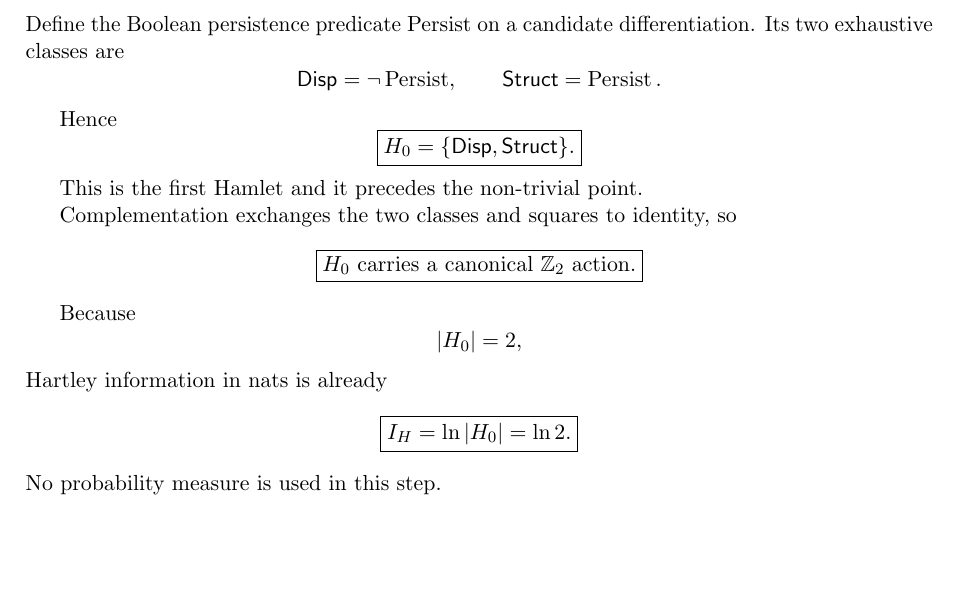
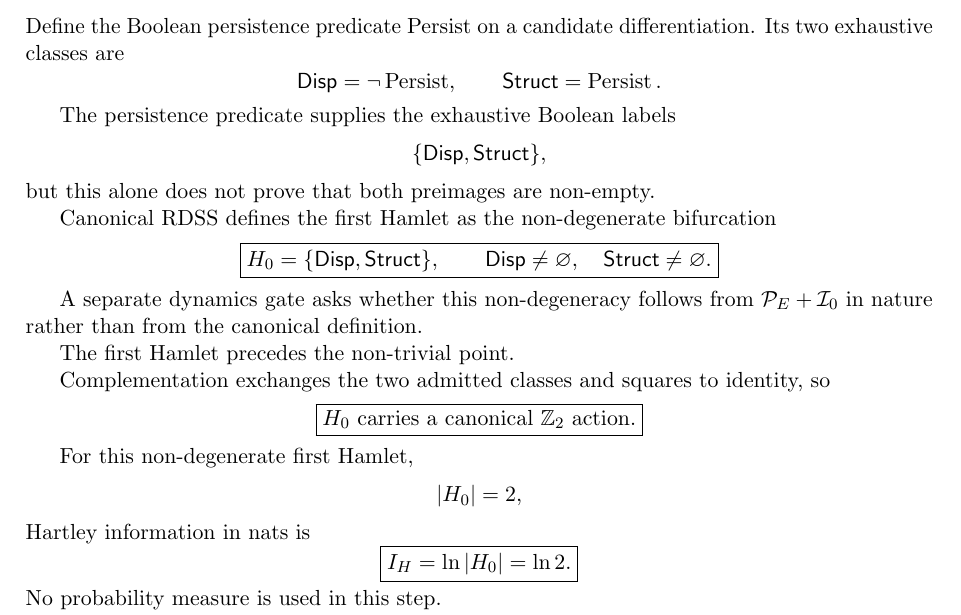
Before and after one commit to AdrianLipa90/Relational-Dynamic-State-Space, a LaTeX paper (monograph/main.tex): part of page 2 of 38, cut so that both start at the same text, the shorter picture padded with empty space. Compiled offline with pdfLaTeX.

Commit message:
monograph: expose first-Hamlet nondegeneracy premise

```diff
--- a/monograph/main.tex
+++ b/monograph/main.tex
@@ -91,29 +91,44 @@ candidate differentiation. Its two exhaustive classes are
 \operatorname{Persist}.
 \]
 
-Hence
+The persistence predicate supplies the exhaustive Boolean labels
+\[
+\{\mathsf{Disp},\mathsf{Struct}\},
+\]
+but this alone does not prove that both preimages are non-empty.
+
+Canonical RDSS defines the first Hamlet as the non-degenerate bifurcation
 \[
 \boxed{
 H_0
 =
-\{\mathsf{Disp},\mathsf{Struct}\}.
-}
-\]
-
-This is the first Hamlet and it precedes the non-trivial point.
-
-Complementation exchanges the two classes and squares to identity, so
+\{\mathsf{Disp},\mathsf{Struct}\},
+\qquad
+\mathsf{Disp}\neq\varnothing,
+\quad
+\mathsf{Struct}\neq\varnothing.
+}
+\]
+
+A separate dynamics gate asks whether this non-degeneracy follows from
+\(\mathcal P_E+\mathcal I_0\) in nature rather than from the canonical
+definition.
+
+The first Hamlet precedes the non-trivial point.
+
+Complementation exchanges the two admitted classes and squares to identity,
+so
 \[
 \boxed{
 H_0\ \text{carries a canonical }\mathbb Z_2\text{ action}.
 }
 \]
 
-Because
+For this non-degenerate first Hamlet,
 \[
 |H_0|=2,
 \]
-Hartley information in nats is already
+Hartley information in nats is
 \[
 \boxed{
 I_H
```
